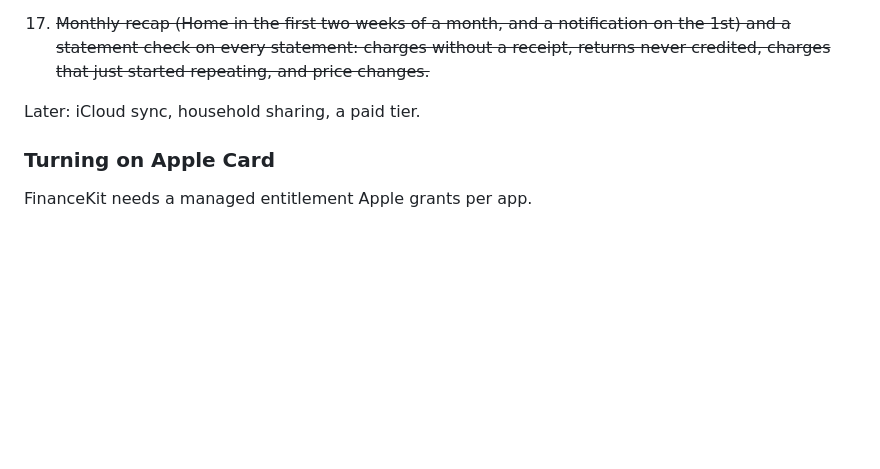
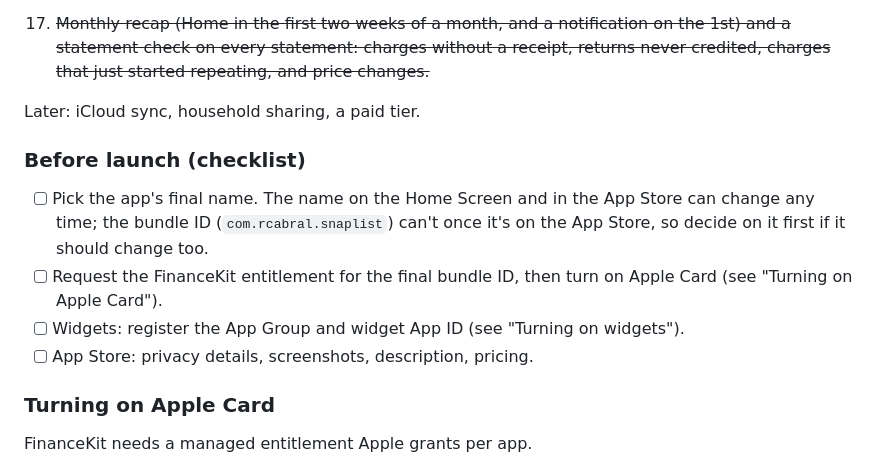
Before and after one commit to RCabral05/snaplist, a Markdown page: README.md, the part around the change. GitHub-like rendering; blank space fills up the shorter version.

Commit message:
README: a before-launch checklist with FinanceKit on it
Co-Authored-By: Claude Opus 5.5 <noreply@anthropic.com>
Claude-Session: https://claude.ai/code/session_01Gm8QU2xuApnzMKSerbT4Kj

```diff
--- a/README.md
+++ b/README.md
@@ -144,6 +144,16 @@ read that way. Siri and Shortcuts (`SnaplistIntents.swift`) run the same path.
 
 Later: iCloud sync, household sharing, a paid tier.
 
+### Before launch (checklist)
+
+- [ ] Pick the app's final name. The name on the Home Screen and in the App Store can change any
+      time; the bundle ID (`com.rcabral.snaplist`) can't once it's on the App Store, so decide on
+      it first if it should change too.
+- [ ] Request the FinanceKit entitlement for the final bundle ID, then turn on Apple Card
+      (see "Turning on Apple Card").
+- [ ] Widgets: register the App Group and widget App ID (see "Turning on widgets").
+- [ ] App Store: privacy details, screenshots, description, pricing.
+
 ### Turning on Apple Card
 
 FinanceKit needs a managed entitlement Apple grants per app.
```
